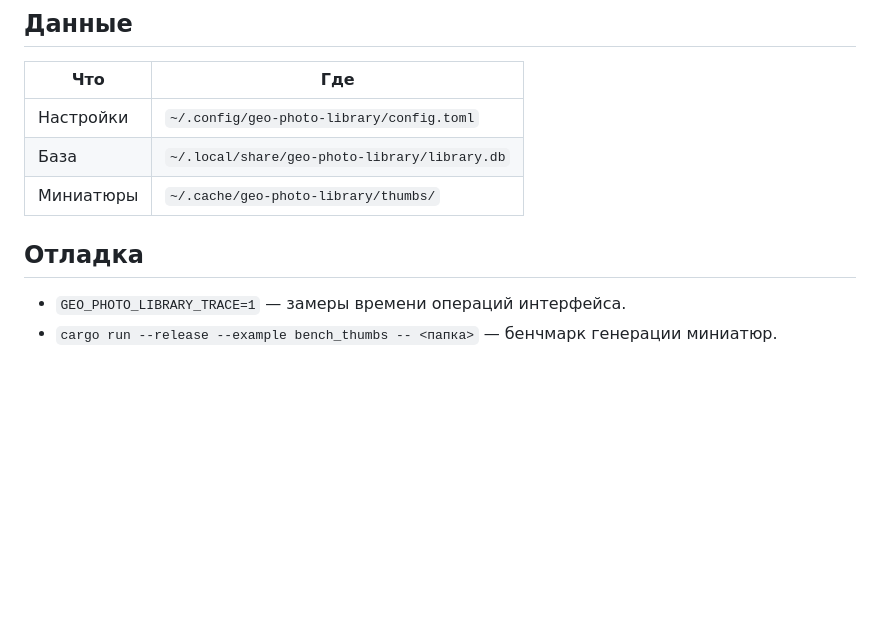
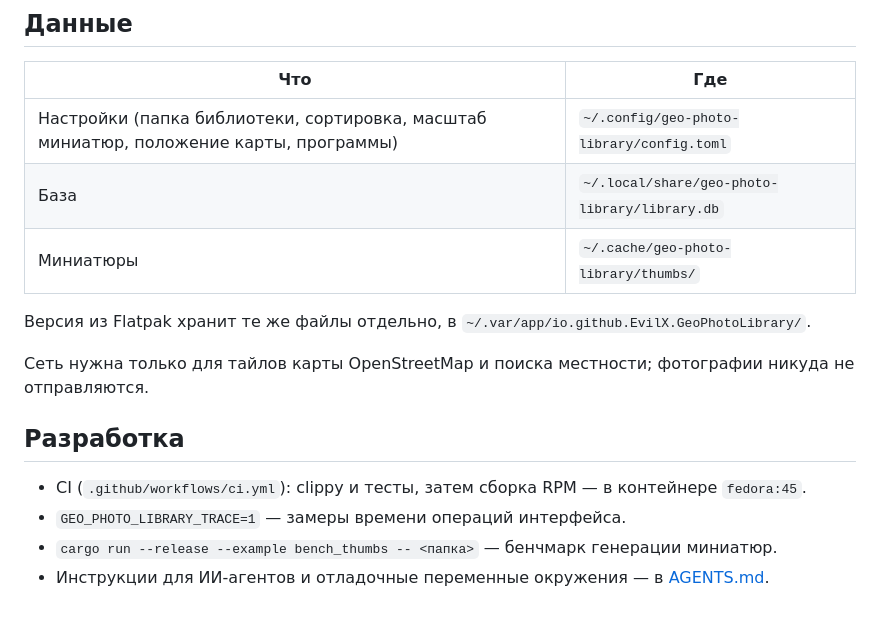
Before and after one commit to EvilX/geo-photo-library, a Markdown page: README.md, the part around one of its changes. Rendered like a GitHub page; blank space fills up the shorter version.

```diff
--- a/README.md
+++ b/README.md
@@ -32,11 +60,18 @@ SDK ставится в пользовательскую установку).
 
 | Что | Где |
 | --- | --- |
-| Настройки | `~/.config/geo-photo-library/config.toml` |
+| Настройки (папка библиотеки, сортировка, масштаб миниатюр, положение карты, программы) | `~/.config/geo-photo-library/config.toml` |
 | База | `~/.local/share/geo-photo-library/library.db` |
 | Миниатюры | `~/.cache/geo-photo-library/thumbs/` |
 
-## Отладка
+Версия из Flatpak хранит те же файлы отдельно, в `~/.var/app/io.github.EvilX.GeoPhotoLibrary/`.
 
+Сеть нужна только для тайлов карты OpenStreetMap и поиска местности; фотографии никуда
+не отправляются.
+
+## Разработка
+
+- CI (`.github/workflows/ci.yml`): clippy и тесты, затем сборка RPM — в контейнере `fedora:45`.
 - `GEO_PHOTO_LIBRARY_TRACE=1` — замеры времени операций интерфейса.
 - `cargo run --release --example bench_thumbs -- <папка>` — бенчмарк генерации миниатюр.
+- Инструкции для ИИ-агентов и отладочные переменные окружения — в [AGENTS.md](AGENTS.md).
```
Also changed, not shown: other parts of README.md (+35 -7 lines), AGENTS.md (+23 -1 lines), README.en.md (added, +75 -0 lines), docs/screenshots/map-en.png (added), docs/screenshots/map-ru.png (added).
